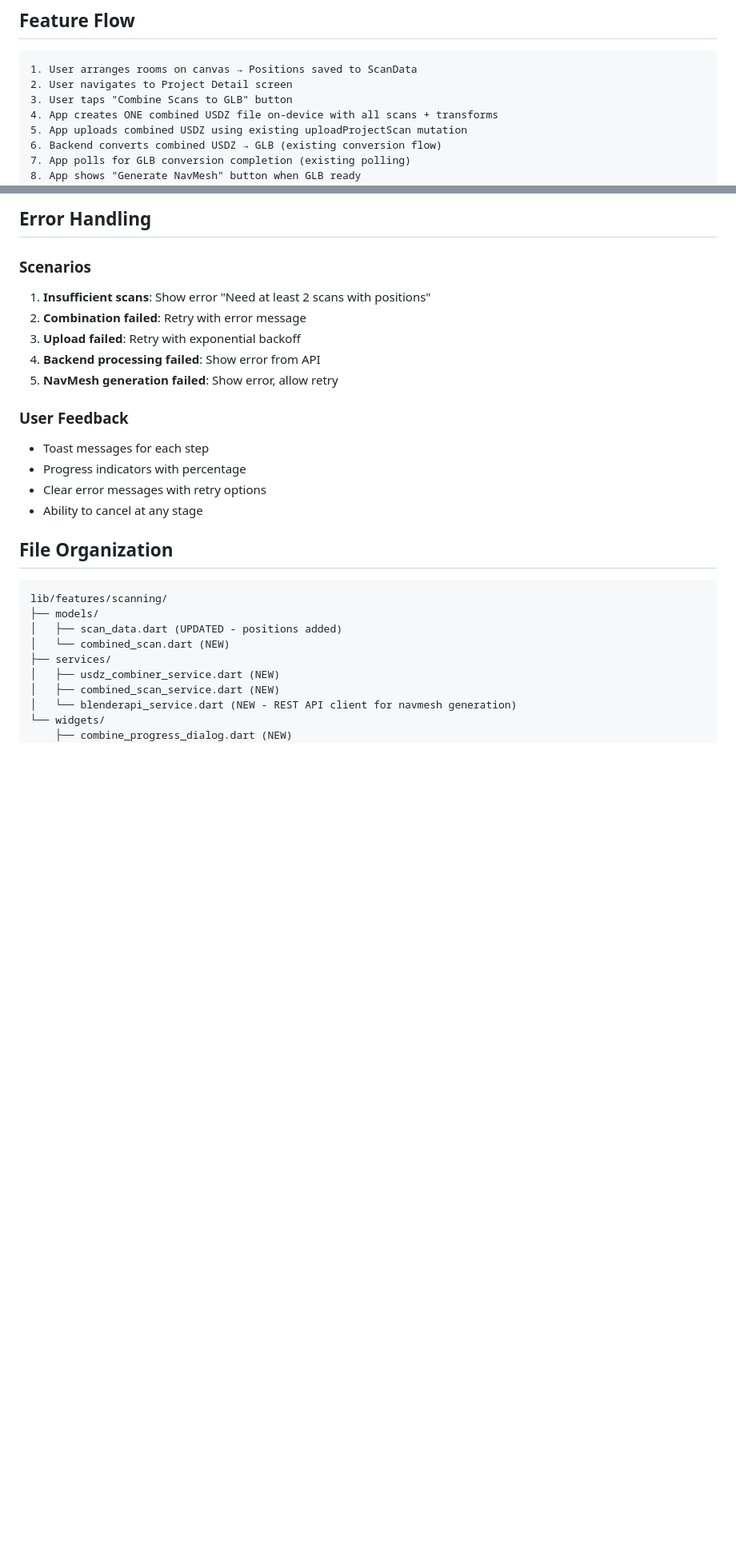
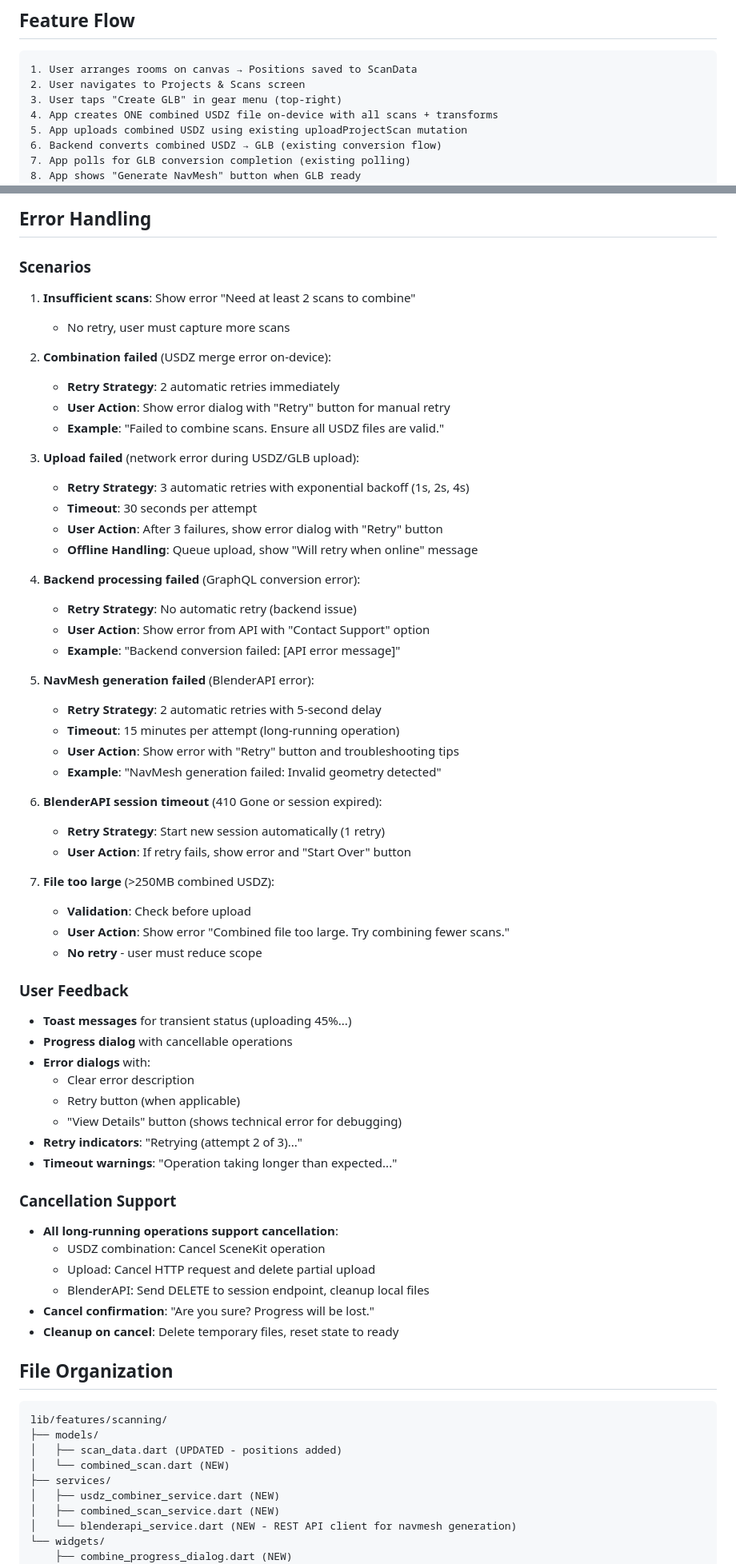
Before and after one commit to tkamsker/vronmobile2, a Markdown page: specs/018-combined-scan-navmesh/spec.md, 2 parts joined by grey strips. Shown at 80% size. Rendered like a GitHub page; blank space fills up the shorter version.

````diff
--- a/specs/018-combined-scan-navmesh/spec.md
+++ b/specs/018-combined-scan-navmesh/spec.md
@@ -40,8 +40,8 @@ As a user, I want to combine multiple room scans that I've arranged on the canva
 
 ```
 1. User arranges rooms on canvas → Positions saved to ScanData
-2. User navigates to Project Detail screen
-3. User taps "Combine Scans to GLB" button
+2. User navigates to Projects & Scans screen
+3. User taps "Create GLB" in gear menu (top-right)
 4. App creates ONE combined USDZ file on-device with all scans + transforms
 5. App uploads combined USDZ using existing uploadProjectScan mutation
 6. Backend converts combined USDZ → GLB (existing conversion flow)
@@ -445,18 +488,59 @@ class CombinedScanService {
 
 ### Scenarios
 
-1. **Insufficient scans**: Show error "Need at least 2 scans with positions"
-2. **Combination failed**: Retry with error message
-3. **Upload failed**: Retry with exponential backoff
-4. **Backend processing failed**: Show error from API
-5. **NavMesh generation failed**: Show error, allow retry
+1. **Insufficient scans**: Show error "Need at least 2 scans to combine"
+   - No retry, user must capture more scans
+
+2. **Combination failed** (USDZ merge error on-device):
+   - **Retry Strategy**: 2 automatic retries immediately
+   - **User Action**: Show error dialog with "Retry" button for manual retry
+   - **Example**: "Failed to combine scans. Ensure all USDZ files are valid."
+
+3. **Upload failed** (network error during USDZ/GLB upload):
+   - **Retry Strategy**: 3 automatic retries with exponential backoff (1s, 2s, 4s)
+   - **Timeout**: 30 seconds per attempt
+   - **User Action**: After 3 failures, show error dialog with "Retry" button
+   - **Offline Handling**: Queue upload, show "Will retry when online" message
+
+4. **Backend processing failed** (GraphQL conversion error):
+   - **Retry Strategy**: No automatic retry (backend issue)
+   - **User Action**: Show error from API with "Contact Support" option
+   - **Example**: "Backend conversion failed: [API error message]"
+
+5. **NavMesh generation failed** (BlenderAPI error):
+   - **Retry Strategy**: 2 automatic retries with 5-second delay
+   - **Timeout**: 15 minutes per attempt (long-running operation)
+   - **User Action**: Show error with "Retry" button and troubleshooting tips
+   - **Example**: "NavMesh generation failed: Invalid geometry detected"
+
+6. **BlenderAPI session timeout** (410 Gone or session expired):
+   - **Retry Strategy**: Start new session automatically (1 retry)
+   - **User Action**: If retry fails, show error and "Start Over" button
+
+7. **File too large** (>250MB combined USDZ):
+   - **Validation**: Check before upload
+   - **User Action**: Show error "Combined file too large. Try combining fewer scans."
+   - **No retry** - user must reduce scope
 
 ### User Feedback
 
-- Toast messages for each step
-- Progress indicators with percentage
-- Clear error messages with retry options
-- Ability to cancel at any stage
+- **Toast messages** for transient status (uploading 45%...)
+- **Progress dialog** with cancellable operations
+- **Error dialogs** with:
+  - Clear error description
+  - Retry button (when applicable)
+  - "View Details" button (shows technical error for debugging)
+- **Retry indicators**: "Retrying (attempt 2 of 3)..."
+- **Timeout warnings**: "Operation taking longer than expected..."
+
+### Cancellation Support
+
+- **All long-running operations support cancellation**:
+  - USDZ combination: Cancel SceneKit operation
+  - Upload: Cancel HTTP request and delete partial upload
+  - BlenderAPI: Send DELETE to session endpoint, cleanup local files
+- **Cancel confirmation**: "Are you sure? Progress will be lost."
+- **Cleanup on cancel**: Delete temporary files, reset state to ready
 
 ## File Organization
 
````
Also changed, not shown: other parts of specs/018-combined-scan-navmesh/spec.md (+82 -39 lines), specs/018-combined-scan-navmesh/tasks.md (+49 -37 lines).
